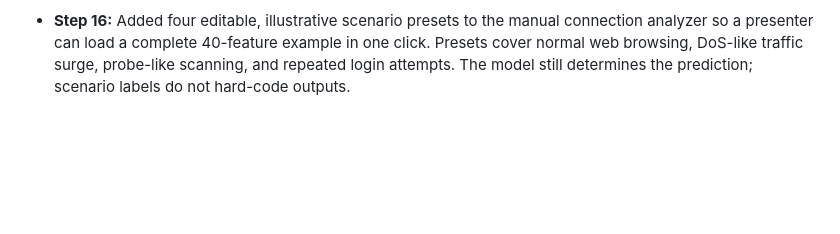
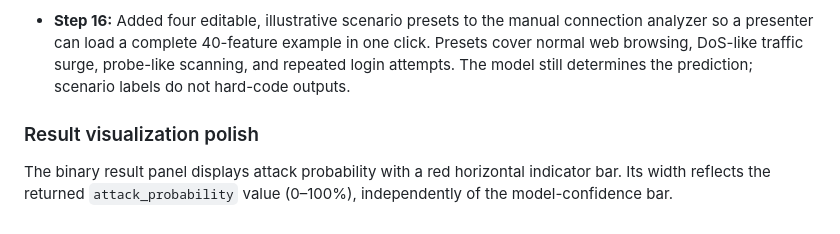
Before and after one commit to BethalaRinosh/SentriNet, a Markdown page: README.md, the part around the change. Drawn GitHub-style; blank space fills up the shorter version.

Commit message:
Document attack probability visualization

```diff
--- a/README.md
+++ b/README.md
@@ -569,3 +569,8 @@ Repository: https://github.com/BethalaRinosh/SentriNet
 The manual connection form includes four one-click, hand-authored 40-feature presets: normal web browsing, DoS-like traffic surge, port-scanning/probe-like activity, and repeated login attempts (R2L-style). Loading a preset populates the existing form controls; users can edit the values and choose either Binary or Attack family classification before running inference. Preset names are descriptive scenarios only: they do not force a prediction, guarantee a particular label, or represent captured/ground-truth traffic. They exist to make a faculty demonstration repeatable without manually entering all 40 features.
 
 - **Step 16:** Added four editable, illustrative scenario presets to the manual connection analyzer so a presenter can load a complete 40-feature example in one click. Presets cover normal web browsing, DoS-like traffic surge, probe-like scanning, and repeated login attempts. The model still determines the prediction; scenario labels do not hard-code outputs.
+
+
+### Result visualization polish
+
+The binary result panel displays attack probability with a red horizontal indicator bar. Its width reflects the returned `attack_probability` value (0–100%), independently of the model-confidence bar.
```
